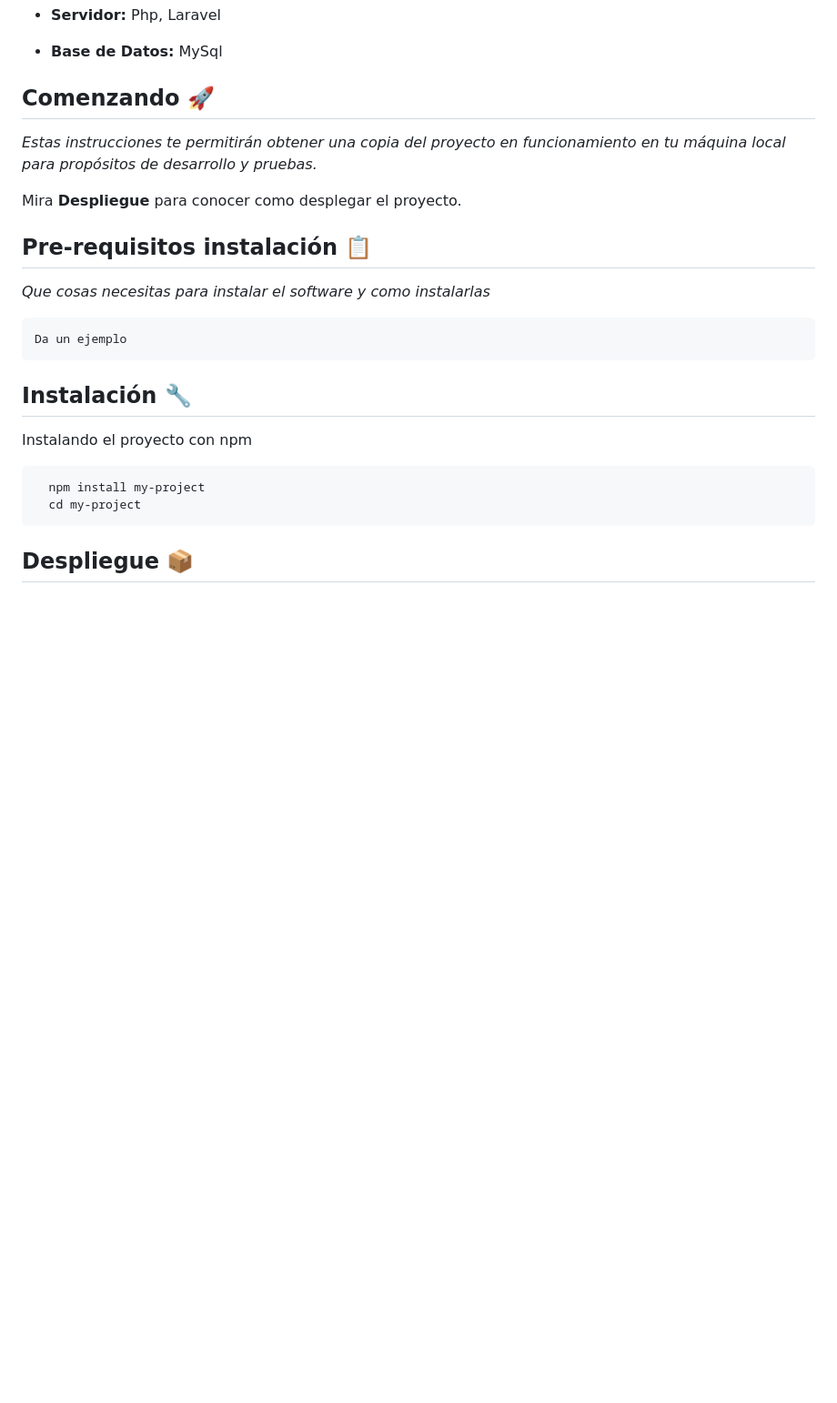
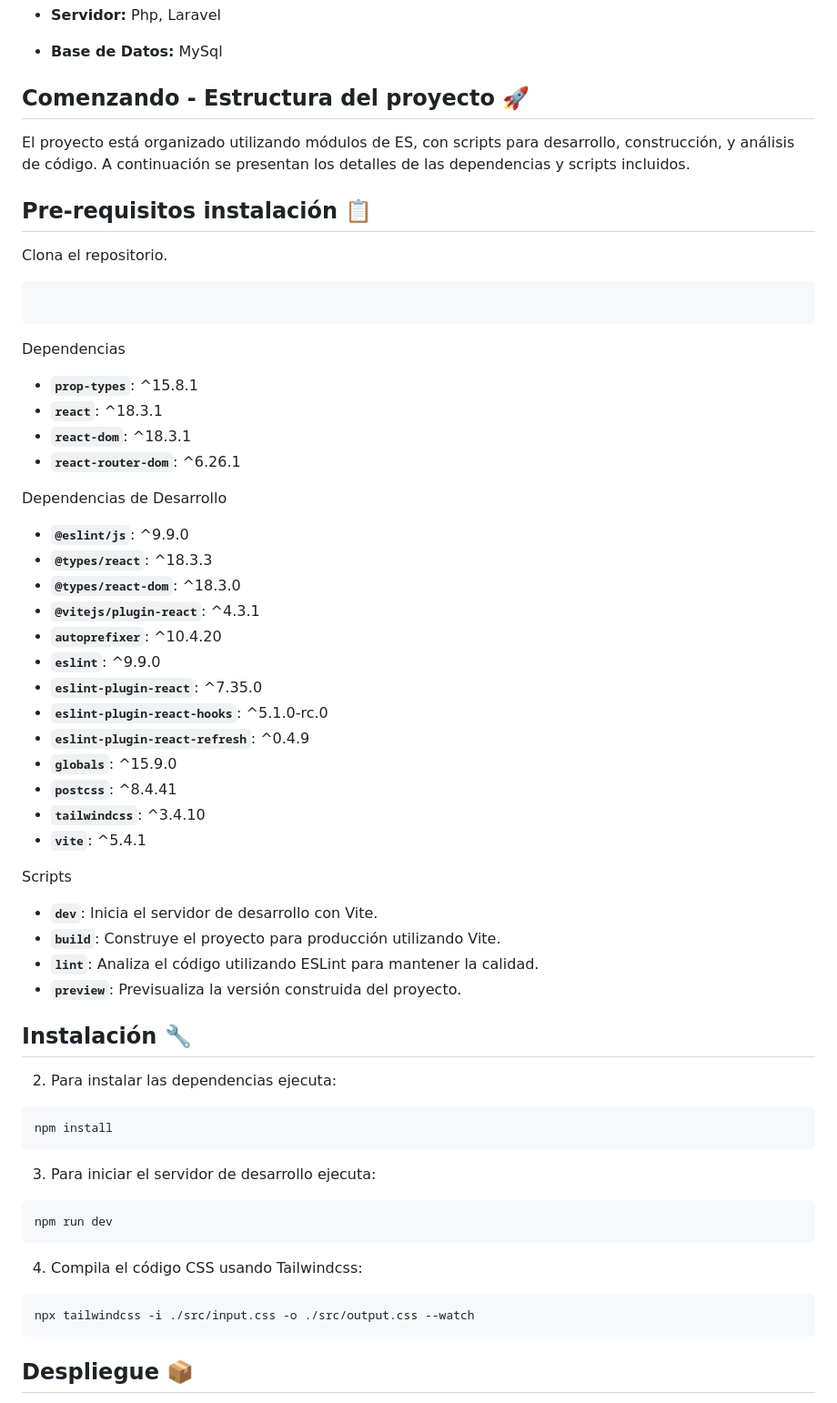
Before and after one commit to No-Country-simulation/c20-33-n-php-react, a Markdown page: README.md, the part around the change. Shown at 91% size. GitHub-like rendering; blank space fills up the shorter version.

````diff
--- a/README.md
+++ b/README.md
@@ -32,28 +32,70 @@ comercio justo y apoyar a los artesanos locales
 
 - **Base de Datos:** MySql
 
-## Comenzando 🚀
+## Comenzando - Estructura del proyecto 🚀
 
-_Estas instrucciones te permitirán obtener una copia del proyecto en funcionamiento en tu máquina local para propósitos de desarrollo y pruebas._
-
-Mira **Despliegue** para conocer como desplegar el proyecto.
+El proyecto está organizado utilizando módulos de ES, con scripts para desarrollo, construcción, y análisis de código.
+A continuación se presentan los detalles de las dependencias y scripts incluidos.
 
 ## Pre-requisitos instalación 📋
 
-_Que cosas necesitas para instalar el software y como instalarlas_
+Clona el repositorio.
+ ```
 
-```
-Da un ejemplo
-```
+ ```
+
+
+Dependencias
+
+- **`prop-types`**: ^15.8.1
+- **`react`**: ^18.3.1
+- **`react-dom`**: ^18.3.1
+- **`react-router-dom`**: ^6.26.1
+
+Dependencias de Desarrollo
+
+- **`@eslint/js`**: ^9.9.0
+- **`@types/react`**: ^18.3.3
+- **`@types/react-dom`**: ^18.3.0
+- **`@vitejs/plugin-react`**: ^4.3.1
+- **`autoprefixer`**: ^10.4.20
+- **`eslint`**: ^9.9.0
+- **`eslint-plugin-react`**: ^7.35.0
+- **`eslint-plugin-react-hooks`**: ^5.1.0-rc.0
+- **`eslint-plugin-react-refresh`**: ^0.4.9
+- **`globals`**: ^15.9.0
+- **`postcss`**: ^8.4.41
+- **`tailwindcss`**: ^3.4.10
+- **`vite`**: ^5.4.1
+
+Scripts
+
+- **`dev`**: Inicia el servidor de desarrollo con Vite.
+- **`build`**: Construye el proyecto para producción utilizando Vite.
+- **`lint`**: Analiza el código utilizando ESLint para mantener la calidad.
+- **`preview`**: Previsualiza la versión construida del proyecto.
+
+
 
 ## Instalación 🔧
 
-Instalando el proyecto con npm
 
-```bash
-  npm install my-project
-  cd my-project
+
+2. Para instalar las dependencias ejecuta:
+ ```
+npm install
 ```
+3. Para iniciar el servidor de desarrollo ejecuta:
+
+ ```
+npm run dev
+ ```
+4. Compila el código CSS usando Tailwindcss:
+
+ ```
+npx tailwindcss -i ./src/input.css -o ./src/output.css --watch
+ ```
+
 
 ## Despliegue 📦
 _Agrega notas adicionales sobre como hacer deploy_
````
